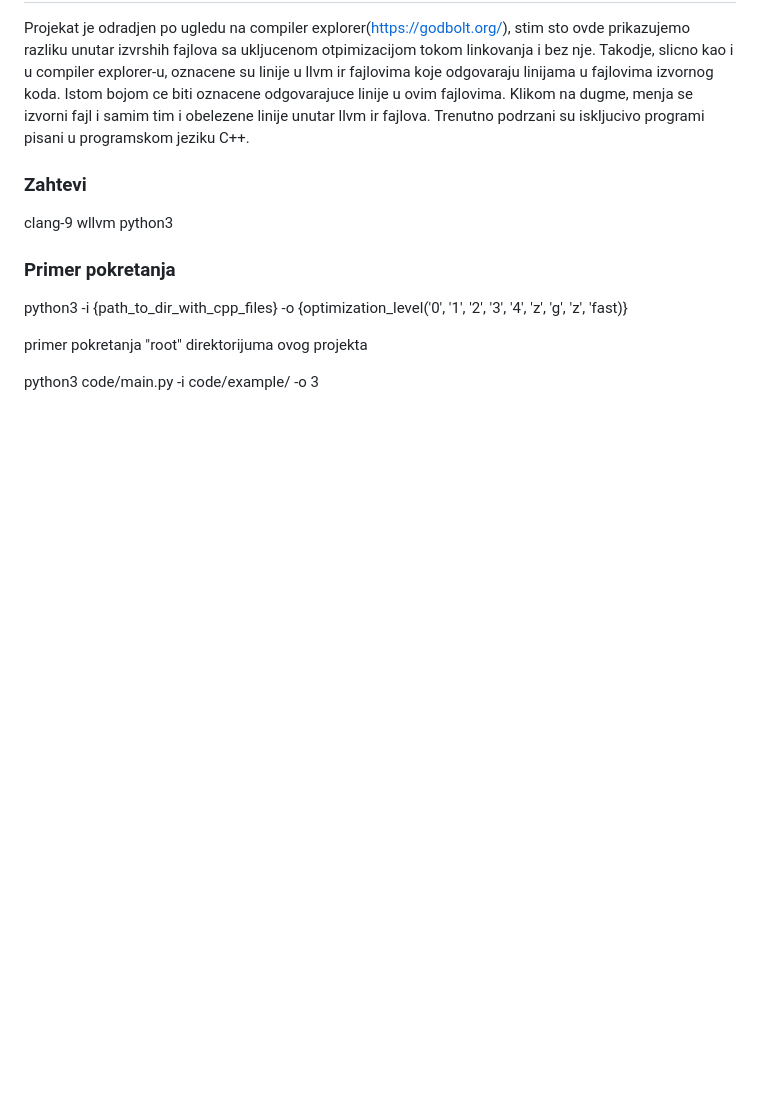
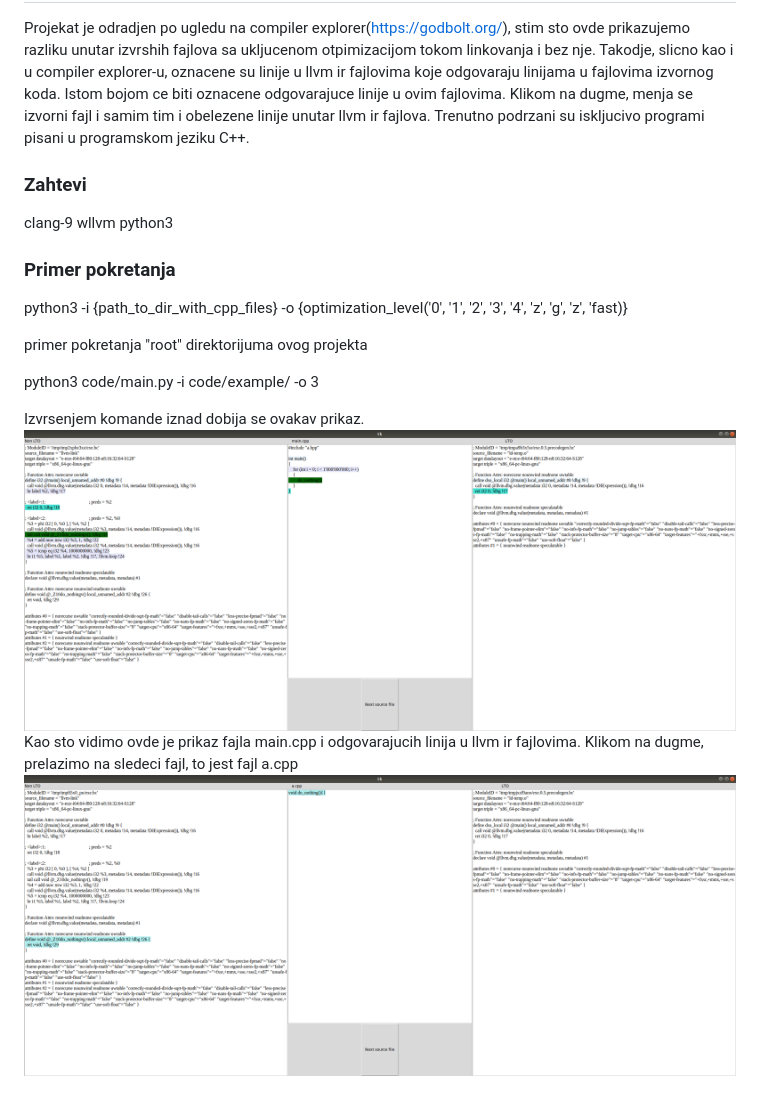
Before and after one commit to filipl41/master, a Markdown page: README.md, the part around the change. Drawn GitHub-style; pictures changed too: a.png (added), main.png (added); blank space fills up the shorter version.

Commit message:
pictures

```diff
--- a/README.md
+++ b/README.md
@@ -18,3 +18,9 @@ python3 -i {path_to_dir_with_cpp_files} -o {optimization_level('0', '1', '2', '3
 primer pokretanja "root" direktorijuma ovog projekta
 
 python3 code/main.py  -i code/example/ -o 3
+
+Izvrsenjem komande iznad dobija se ovakav prikaz.
+![Alt text](main.png "main.cpp")
+Kao sto vidimo ovde je prikaz fajla main.cpp i odgovarajucih linija u llvm ir fajlovima.
+Klikom na dugme, prelazimo na sledeci fajl, to jest fajl a.cpp
+![Alt text](a.png "a.cpp")
```
